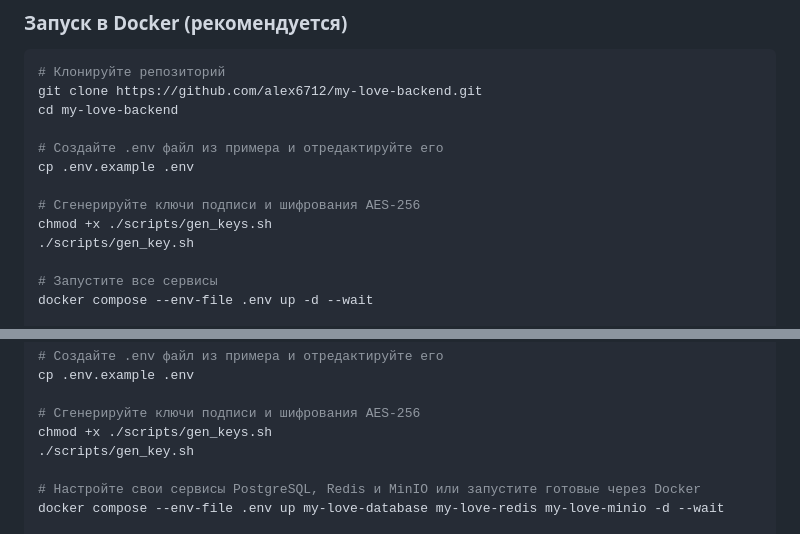
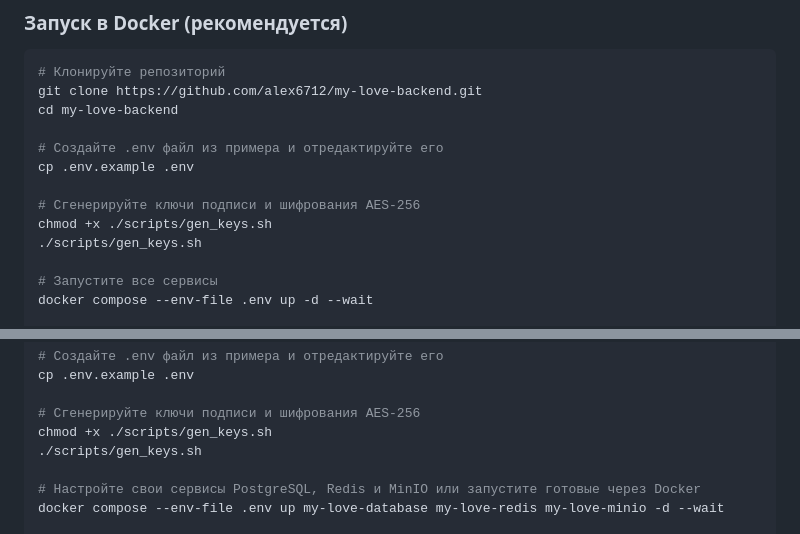
Before and after one commit to alex6712/my-love-backend, a Markdown page: README.md, 2 parts joined by grey strips. Drawn GitHub-style.

Commit message:
Исправлена опечатка в README.md

```diff
--- a/README.md
+++ b/README.md
@@ -52,7 +52,7 @@ cp .env.example .env
 
 # Сгенерируйте ключи подписи и шифрования AES-256
 chmod +x ./scripts/gen_keys.sh
-./scripts/gen_key.sh
+./scripts/gen_keys.sh
 
 # Запустите все сервисы
 docker compose --env-file .env up -d --wait
@@ -93,7 +93,7 @@ cp .env.example .env
 
 # Сгенерируйте ключи подписи и шифрования AES-256
 chmod +x ./scripts/gen_keys.sh
-./scripts/gen_key.sh
+./scripts/gen_keys.sh
 
 # Настройте свои сервисы PostgreSQL, Redis и MinIO или запустите готовые через Docker
 docker compose --env-file .env up my-love-database my-love-redis my-love-minio -d --wait
```
